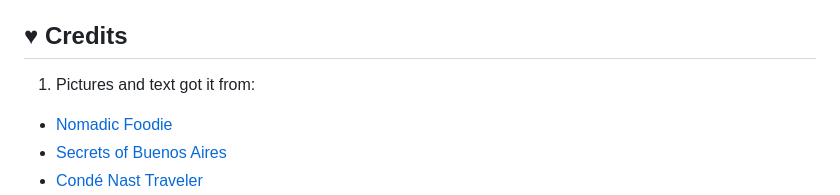
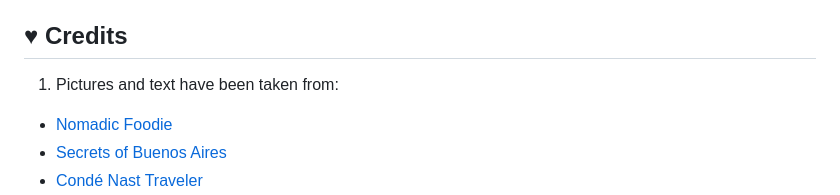
Before and after one commit to ekrasutzky/Buenos-Aires-P1, a Markdown page: README.md, the part around the change. GitHub-like rendering.

```diff
--- a/README.md
+++ b/README.md
@@ -84,7 +84,7 @@ The live link can be found here : https://ekrasutzky.github.io/Buenos-Aires-P1/
 
 ## ♥ Credits
 
-1. Pictures and text got it from:
+1. Pictures and text have been taken from:
 -  [Nomadic Foodie](https://nomadicfoodist.com/best-restaurants-in-buenos-aires/)
 -  [Secrets of Buenos Aires](https://secretsofbuenosaires.com/things-to-do-in-buenos-aires/)
 -  [Condé Nast Traveler](https://www.cntraveler.com/gallery/best-museums-to-visit-in-buenos-aires)
```
